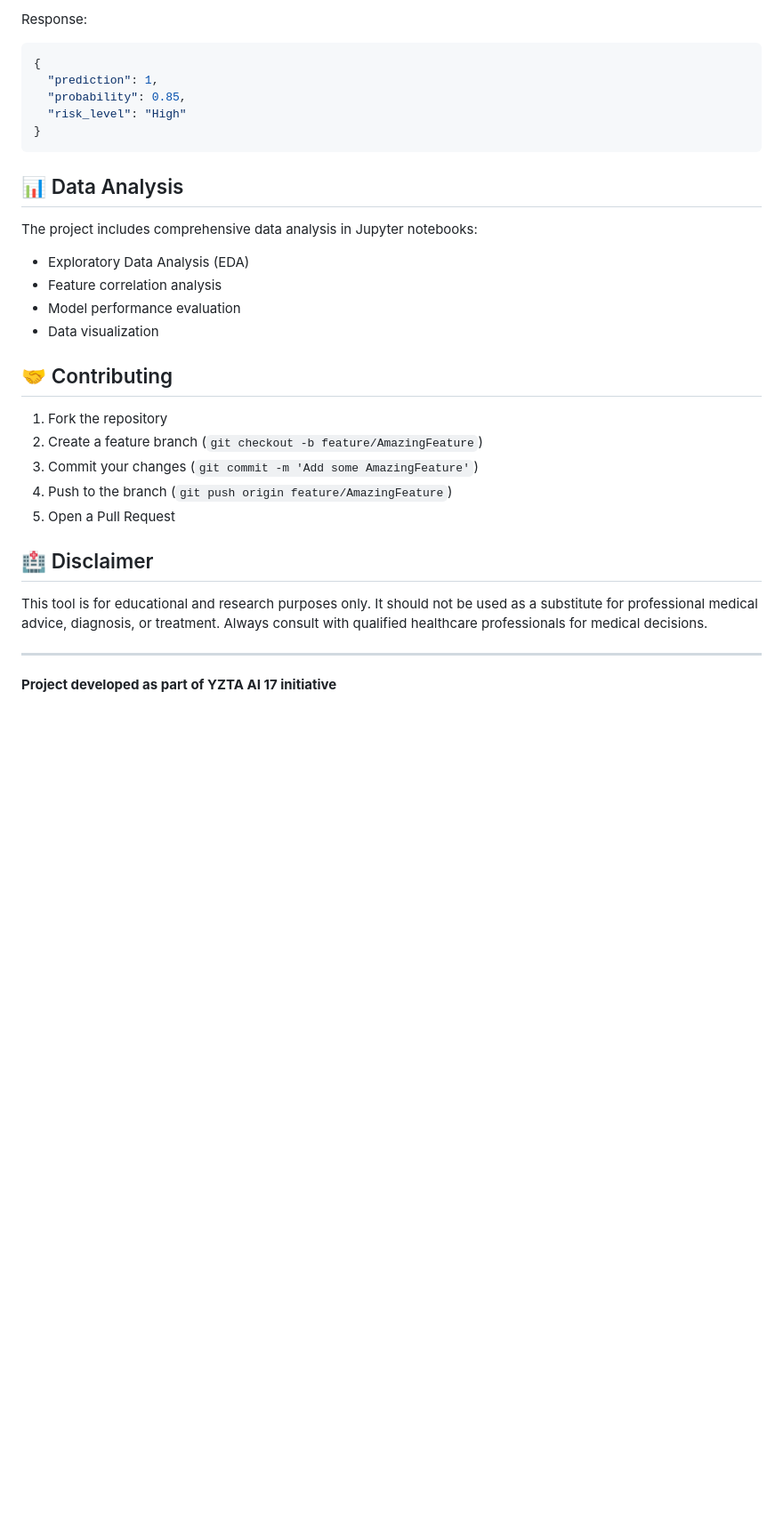
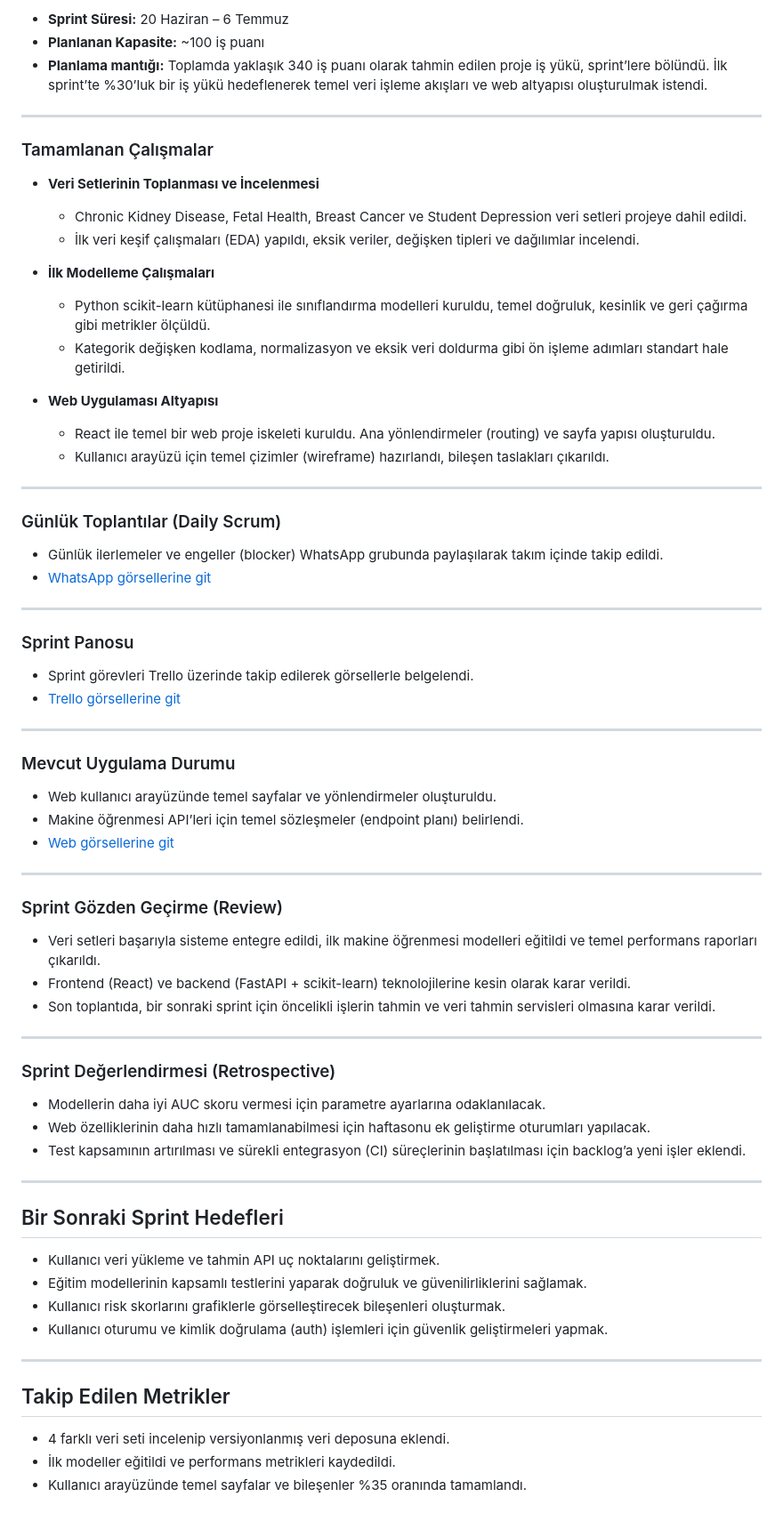
Before and after one commit to busradeveci/YZTA-AI-17, a Markdown page: README.md, the part around the change printed below. Shown: that part at 89% size. Rendered like a GitHub page; folded sections open; blank space fills up the shorter version.

````diff
--- a/README.md
+++ b/README.md
@@ -148,32 +40,67 @@ Content-Type: application/json
-Response:
-```json
-{
-  "prediction": 1,
-  "probability": 0.85,
-  "risk_level": "High"
-}
-```
-
-## 📊 Data Analysis
-
-The project includes comprehensive data analysis in Jupyter notebooks:
-- Exploratory Data Analysis (EDA)
-- Feature correlation analysis
-- Model performance evaluation
-- Data visualization
-
-## 🤝 Contributing
-
-1. Fork the repository
-2. Create a feature branch (`git checkout -b feature/AmazingFeature`)
-3. Commit your changes (`git commit -m 'Add some AmazingFeature'`)
-4. Push to the branch (`git push origin feature/AmazingFeature`)
-5. Open a Pull Request
-
-## 🏥 Disclaimer
-
-This tool is for educational and research purposes only. It should not be used as a substitute for professional medical advice, diagnosis, or treatment. Always consult with qualified healthcare professionals for medical decisions.
+- **Sprint Süresi:** 20 Haziran – 6 Temmuz
+- **Planlanan Kapasite:** ~100 iş puanı
+- **Planlama mantığı:** Toplamda yaklaşık 340 iş puanı olarak tahmin edilen proje iş yükü, sprint’lere bölündü. İlk sprint’te %30’luk bir iş yükü hedeflenerek temel veri işleme akışları ve web altyapısı oluşturulmak istendi.
 
 ---
 
-**Project developed as part of YZTA AI 17 initiative**
+### Tamamlanan Çalışmalar
+- **Veri Setlerinin Toplanması ve İncelenmesi**
+  - Chronic Kidney Disease, Fetal Health, Breast Cancer ve Student Depression veri setleri projeye dahil edildi.
+  - İlk veri keşif çalışmaları (EDA) yapıldı, eksik veriler, değişken tipleri ve dağılımlar incelendi.
+
+- **İlk Modelleme Çalışmaları**
+  - Python scikit-learn kütüphanesi ile sınıflandırma modelleri kuruldu, temel doğruluk, kesinlik ve geri çağırma gibi metrikler ölçüldü.
+  - Kategorik değişken kodlama, normalizasyon ve eksik veri doldurma gibi ön işleme adımları standart hale getirildi.
+
+- **Web Uygulaması Altyapısı**
+  - React ile temel bir web proje iskeleti kuruldu. Ana yönlendirmeler (routing) ve sayfa yapısı oluşturuldu.
+  - Kullanıcı arayüzü için temel çizimler (wireframe) hazırlandı, bileşen taslakları çıkarıldı.
+
+---
+
+### Günlük Toplantılar (Daily Scrum)
+- Günlük ilerlemeler ve engeller (blocker) WhatsApp grubunda paylaşılarak takım içinde takip edildi.
+-  [WhatsApp görsellerine git](./sprintOne/wp_ss)
+
+---
+
+### Sprint Panosu
+- Sprint görevleri Trello üzerinde takip edilerek görsellerle belgelendi.
+-  [Trello görsellerine git](./sprintOne/trello_ss)
+
+---
+
+### Mevcut Uygulama Durumu
+- Web kullanıcı arayüzünde temel sayfalar ve yönlendirmeler oluşturuldu.
+- Makine öğrenmesi API’leri için temel sözleşmeler (endpoint planı) belirlendi.
+-  [Web görsellerine git](./sprintOne/app_ss)
+
+---
+
+### Sprint Gözden Geçirme (Review)
+- Veri setleri başarıyla sisteme entegre edildi, ilk makine öğrenmesi modelleri eğitildi ve temel performans raporları çıkarıldı.
+- Frontend (React) ve backend (FastAPI + scikit-learn) teknolojilerine kesin olarak karar verildi.
+- Son toplantıda, bir sonraki sprint için öncelikli işlerin tahmin ve veri tahmin servisleri olmasına karar verildi.
+
+---
+
+### Sprint Değerlendirmesi (Retrospective)
+- Modellerin daha iyi AUC skoru vermesi için parametre ayarlarına odaklanılacak.
+- Web özelliklerinin daha hızlı tamamlanabilmesi için haftasonu ek geliştirme oturumları yapılacak.
+- Test kapsamının artırılması ve sürekli entegrasyon (CI) süreçlerinin başlatılması için backlog’a yeni işler eklendi.
+
+---
+
+## Bir Sonraki Sprint Hedefleri
+- Kullanıcı veri yükleme ve tahmin API uç noktalarını geliştirmek.
+- Eğitim modellerinin kapsamlı testlerini yaparak doğruluk ve güvenilirliklerini sağlamak.
+- Kullanıcı risk skorlarını grafiklerle görselleştirecek bileşenleri oluşturmak.
+- Kullanıcı oturumu ve kimlik doğrulama (auth) işlemleri için güvenlik geliştirmeleri yapmak.
+
+---
+
+## Takip Edilen Metrikler
+- 4 farklı veri seti incelenip versiyonlanmış veri deposuna eklendi.
+- İlk modeller eğitildi ve performans metrikleri kaydedildi.
+- Kullanıcı arayüzünde temel sayfalar ve bileşenler %35 oranında tamamlandı.
+
````
Also changed, not shown: other parts of README.md (+31 -138 lines).
